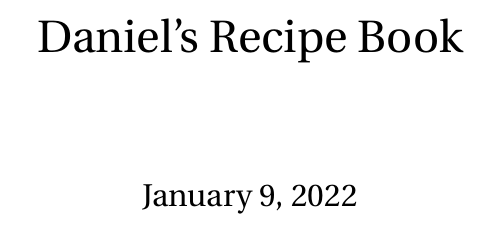
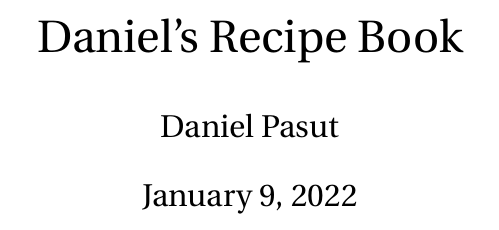
Before and after one commit to dpasut/cookbook, a LaTeX document (main.tex): part of page 1 of 31, cut so that both start at the same text. Compiled offline with pdfLaTeX.

Commit message:
Update gitignore, add author.

```diff
--- a/main.tex
+++ b/main.tex
@@ -45,7 +45,7 @@
 
 % Title
 \title{\vspace*{6cm}Daniel's Recipe Book}
-%\author{Daniel Pasut}
+\author{Daniel Pasut}
 
 \begin{document}
 \begin{titlepage}
```
Also changed, not shown: 1 other file.
